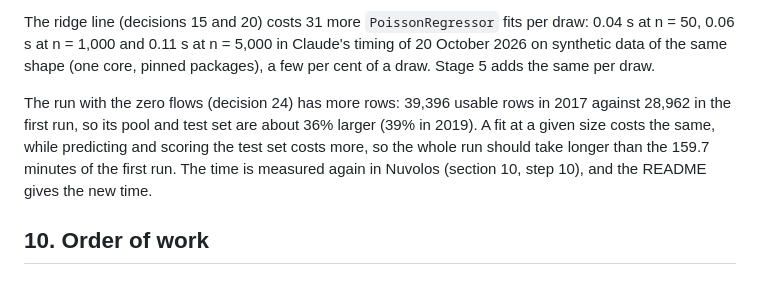
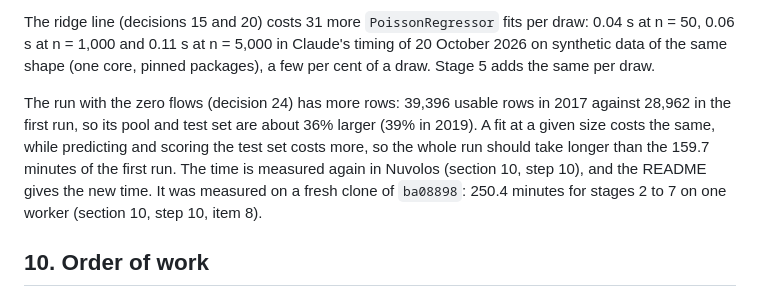
Before and after one commit to yu-lin-02/advanced-data-analysis, a Markdown page: docs/build_plan.md, the part around one of its changes. Rendered like a GitHub page.

```diff
--- a/docs/build_plan.md
+++ b/docs/build_plan.md
@@ -428,7 +428,7 @@ That projects to about 10 minutes for part 1 of stage 3 (sizes 50 to 1,000) and
 
 The ridge line (decisions 15 and 20) costs 31 more `PoissonRegressor` fits per draw: 0.04 s at n = 50, 0.06 s at n = 1,000 and 0.11 s at n = 5,000 in Claude's timing of 20 October 2026 on synthetic data of the same shape (one core, pinned packages), a few per cent of a draw. Stage 5 adds the same per draw.
 
-The run with the zero flows (decision 24) has more rows: 39,396 usable rows in 2017 against 28,962 in the first run, so its pool and test set are about 36% larger (39% in 2019). A fit at a given size costs the same, while predicting and scoring the test set costs more, so the whole run should take longer than the 159.7 minutes of the first run. The time is measured again in Nuvolos (section 10, step 10), and the README gives the new time.
+The run with the zero flows (decision 24) has more rows: 39,396 usable rows in 2017 against 28,962 in the first run, so its pool and test set are about 36% larger (39% in 2019). A fit at a given size costs the same, while predicting and scoring the test set costs more, so the whole run should take longer than the 159.7 minutes of the first run. The time is measured again in Nuvolos (section 10, step 10), and the README gives the new time. It was measured on a fresh clone of `ba08898`: 250.4 minutes for stages 2 to 7 on one worker (section 10, step 10, item 8).
 
 ## 10. Order of work
 
```
Also changed, not shown: other parts of docs/build_plan.md (+3 -3 lines), docs/tools_log.md (+1 -0 lines).
